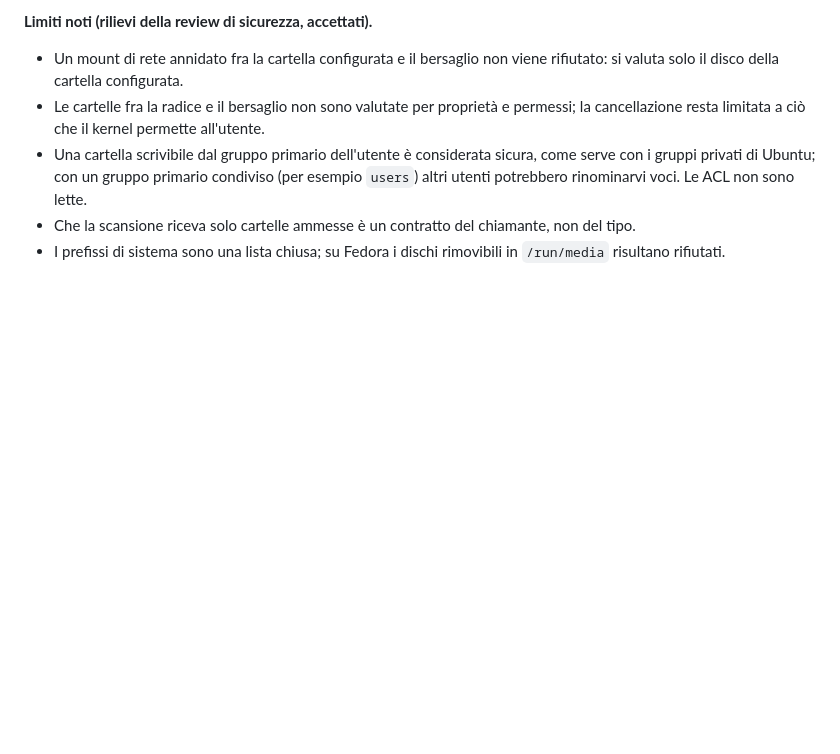
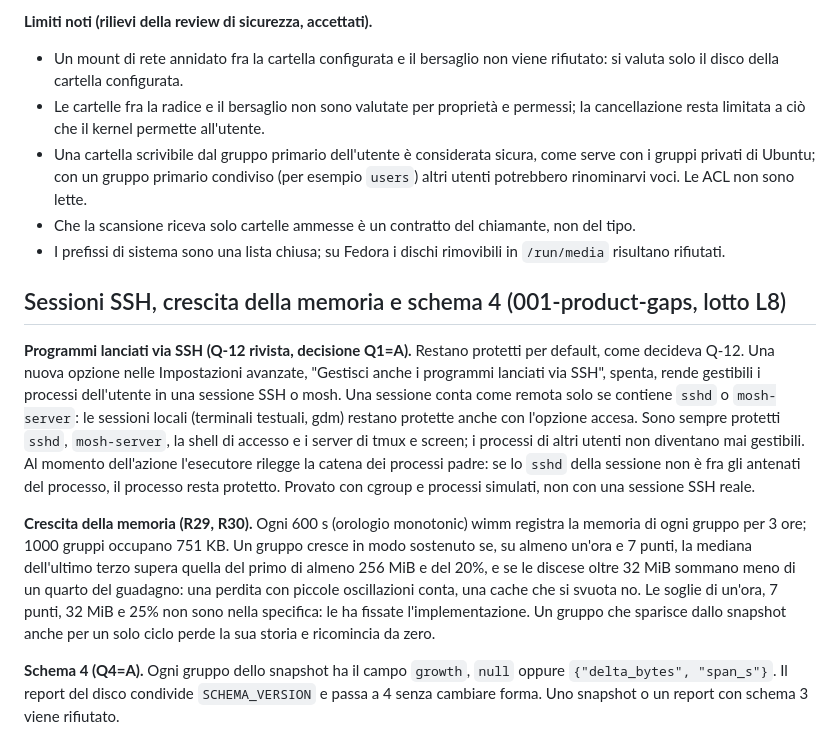
Before and after one commit to AndreaBonn/where-is-my-memory, a Markdown page: docs/DEVIATIONS.md, the part around the change. GitHub-like rendering; blank space fills up the shorter version.

Commit message:
docs: record RNF-01 after L5-L8, the L8 deviations and close L8

```diff
--- a/docs/DEVIATIONS.md
+++ b/docs/DEVIATIONS.md
@@ -587,3 +587,11 @@ Limiti: kind si riconosce solo dalla CLI; minikube con driver Docker non si rico
 - Una cartella scrivibile dal gruppo primario dell'utente è considerata sicura, come serve con i gruppi privati di Ubuntu; con un gruppo primario condiviso (per esempio `users`) altri utenti potrebbero rinominarvi voci. Le ACL non sono lette.
 - Che la scansione riceva solo cartelle ammesse è un contratto del chiamante, non del tipo.
 - I prefissi di sistema sono una lista chiusa; su Fedora i dischi rimovibili in `/run/media` risultano rifiutati.
+
+## Sessioni SSH, crescita della memoria e schema 4 (001-product-gaps, lotto L8)
+
+**Programmi lanciati via SSH (Q-12 rivista, decisione Q1=A).** Restano protetti per default, come decideva Q-12. Una nuova opzione nelle Impostazioni avanzate, "Gestisci anche i programmi lanciati via SSH", spenta, rende gestibili i processi dell'utente in una sessione SSH o mosh. Una sessione conta come remota solo se contiene `sshd` o `mosh-server`: le sessioni locali (terminali testuali, gdm) restano protette anche con l'opzione accesa. Sono sempre protetti `sshd`, `mosh-server`, la shell di accesso e i server di tmux e screen; i processi di altri utenti non diventano mai gestibili. Al momento dell'azione l'esecutore rilegge la catena dei processi padre: se lo `sshd` della sessione non è fra gli antenati del processo, il processo resta protetto. Provato con cgroup e processi simulati, non con una sessione SSH reale.
+
+**Crescita della memoria (R29, R30).** Ogni 600 s (orologio monotonic) wimm registra la memoria di ogni gruppo per 3 ore; 1000 gruppi occupano 751 KB. Un gruppo cresce in modo sostenuto se, su almeno un'ora e 7 punti, la mediana dell'ultimo terzo supera quella del primo di almeno 256 MiB e del 20%, e se le discese oltre 32 MiB sommano meno di un quarto del guadagno: una perdita con piccole oscillazioni conta, una cache che si svuota no. Le soglie di un'ora, 7 punti, 32 MiB e 25% non sono nella specifica: le ha fissate l'implementazione. Un gruppo che sparisce dallo snapshot anche per un solo ciclo perde la sua storia e ricomincia da zero.
+
+**Schema 4 (Q4=A).** Ogni gruppo dello snapshot ha il campo `growth`, `null` oppure `{"delta_bytes", "span_s"}`. Il report del disco condivide `SCHEMA_VERSION` e passa a 4 senza cambiare forma. Uno snapshot o un report con schema 3 viene rifiutato.
```
Also changed, not shown: docs/PERF.md (+19 -0 lines), specs/001-product-gaps/tasks.md (+5 -0 lines).
